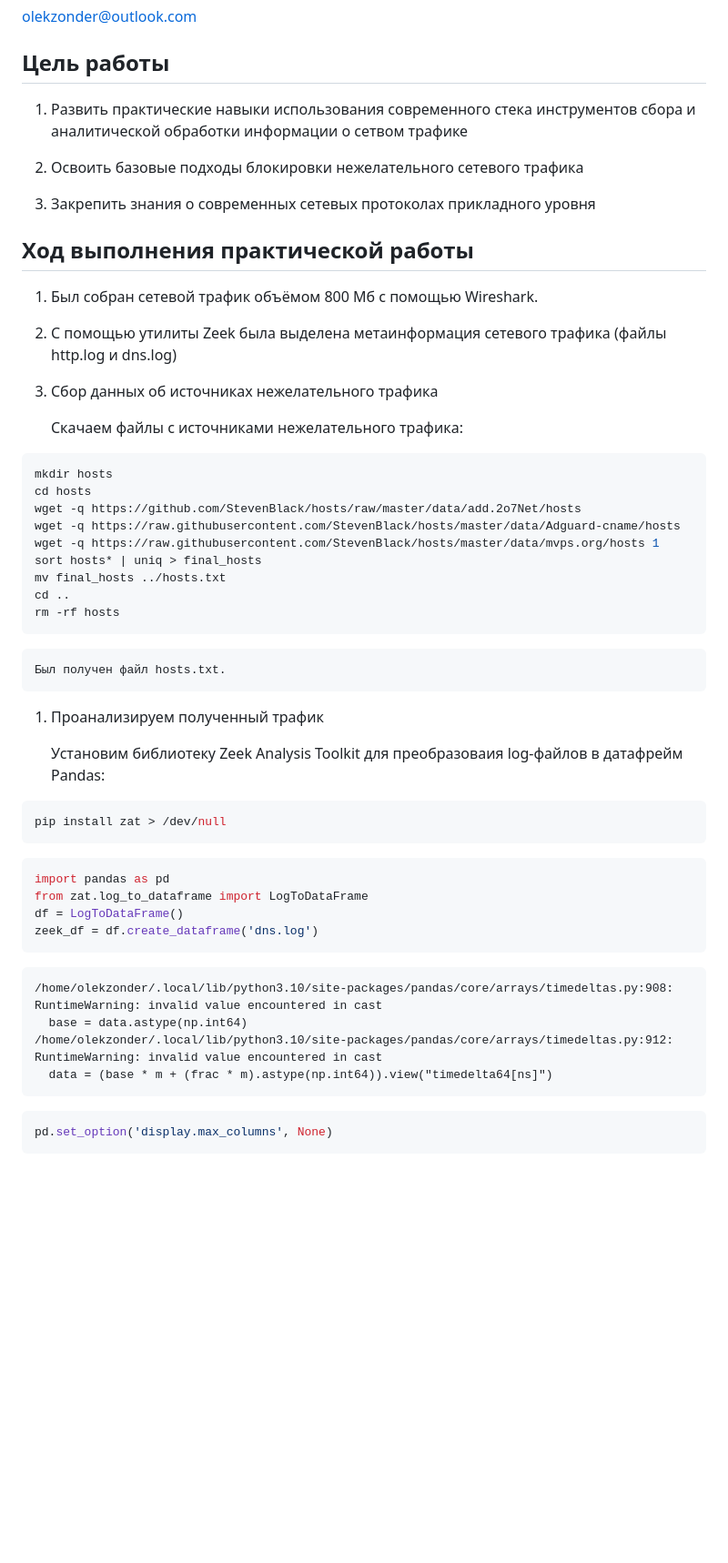
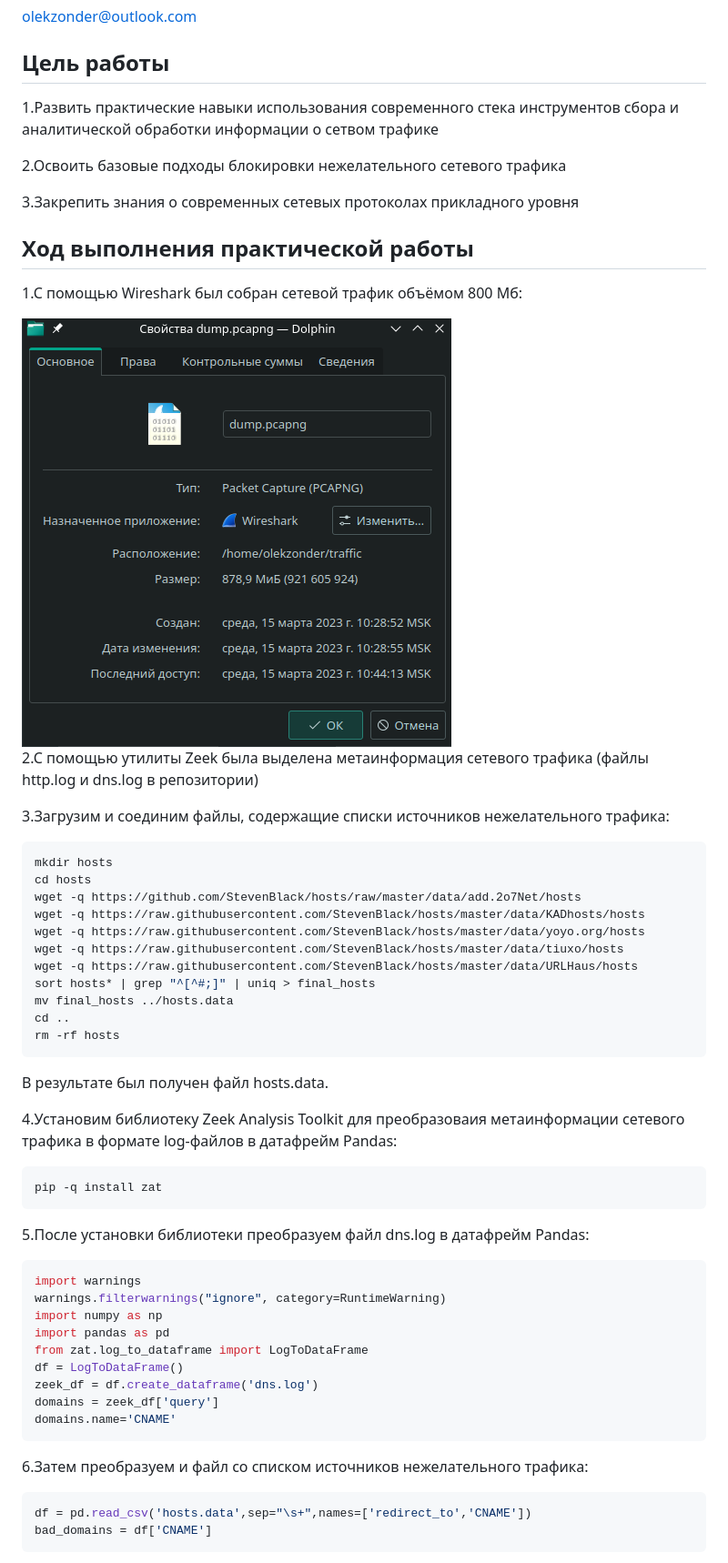
Before and after one commit to olekzonder/threat-hunting, a Markdown page: Lab2/README.md, the part around the change printed below. Shown: that part at 91% size. Rendered like a GitHub page; pictures changed too: Lab2/screenshots/1.png (added); blank space fills up the shorter version.

Commit message:
Сделана ЛР №2

````diff
--- a/Lab2/README.md
+++ b/Lab2/README.md
@@ -4,60 +4,66 @@ olekzonder@outlook.com
 
 ## Цель работы
 
-1.  Развить практические навыки использования современного стека
-    инструментов сбора и аналитической обработки информации о сетвом
-    трафике
+1.Развить практические навыки использования современного стека
+инструментов сбора и аналитической обработки информации о сетвом трафике
 
-2.  Освоить базовые подходы блокировки нежелательного сетевого трафика
+2.Освоить базовые подходы блокировки нежелательного сетевого трафика
 
-3.  Закрепить знания о современных сетевых протоколах прикладного уровня
+3.Закрепить знания о современных сетевых протоколах прикладного уровня
 
 ## Ход выполнения практической работы
 
-1.  Был собран сетевой трафик объёмом 800 Мб с помощью Wireshark.
+1.C помощью Wireshark был собран сетевой трафик объёмом 800 Мб:
 
-2.  С помощью утилиты Zeek была выделена метаинформация сетевого трафика
-    (файлы http.log и dns.log)
+<img src="screenshots/1.png" data-fig-align="center" />
 
-3.  Сбор данных об источниках нежелательного трафика
+2.C помощью утилиты Zeek была выделена метаинформация сетевого трафика
+(файлы http.log и dns.log в репозитории)
 
-    Скачаем файлы с источниками нежелательного трафика:
+3.Загрузим и соединим файлы, содержащие списки источников нежелательного
+трафика:
 
 ``` bash
 mkdir hosts
 cd hosts
 wget -q https://github.com/StevenBlack/hosts/raw/master/data/add.2o7Net/hosts
-wget -q https://raw.githubusercontent.com/StevenBlack/hosts/master/data/Adguard-cname/hosts
-wget -q https://raw.githubusercontent.com/StevenBlack/hosts/master/data/mvps.org/hosts 1
-sort hosts* | uniq > final_hosts
-mv final_hosts ../hosts.txt
+wget -q https://raw.githubusercontent.com/StevenBlack/hosts/master/data/KADhosts/hosts
+wget -q https://raw.githubusercontent.com/StevenBlack/hosts/master/data/yoyo.org/hosts
+wget -q https://raw.githubusercontent.com/StevenBlack/hosts/master/data/tiuxo/hosts
+wget -q https://raw.githubusercontent.com/StevenBlack/hosts/master/data/URLHaus/hosts
+sort hosts* | grep "^[^#;]" | uniq > final_hosts
+mv final_hosts ../hosts.data
 cd ..
 rm -rf hosts
 ```
 
-    Был получен файл hosts.txt.
+В результате был получен файл hosts.data.
 
-1.  Проанализируем полученный трафик
-
-    Установим библиотеку Zeek Analysis Toolkit для преобразоваия
-    log-файлов в датафрейм Pandas:
+4.Установим библиотеку Zeek Analysis Toolkit для преобразоваия
+метаинформации сетевого трафика в формате log-файлов в датафрейм Pandas:
 
 ``` bash
-pip install zat > /dev/null
+pip -q install zat
 ```
 
+5.После установки библиотеки преобразуем файл dns.log в датафрейм
+Pandas:
+
 ``` python
+import warnings
+warnings.filterwarnings("ignore", category=RuntimeWarning)
+import numpy as np
 import pandas as pd
 from zat.log_to_dataframe import LogToDataFrame
 df = LogToDataFrame()
 zeek_df = df.create_dataframe('dns.log')
+domains = zeek_df['query']
+domains.name='CNAME'
 ```
 
-    /home/olekzonder/.local/lib/python3.10/site-packages/pandas/core/arrays/timedeltas.py:908: RuntimeWarning: invalid value encountered in cast
-      base = data.astype(np.int64)
-    /home/olekzonder/.local/lib/python3.10/site-packages/pandas/core/arrays/timedeltas.py:912: RuntimeWarning: invalid value encountered in cast
-      data = (base * m + (frac * m).astype(np.int64)).view("timedelta64[ns]")
+6.Затем преобразуем и файл со списком источников нежелательного трафика:
 
 ``` python
-pd.set_option('display.max_columns', None)
+df = pd.read_csv('hosts.data',sep="\s+",names=['redirect_to','CNAME'])
+bad_domains = df['CNAME']
 ```
````
Also changed, not shown: other parts of Lab2/README.md (+27 -0 lines), 2 other files.
